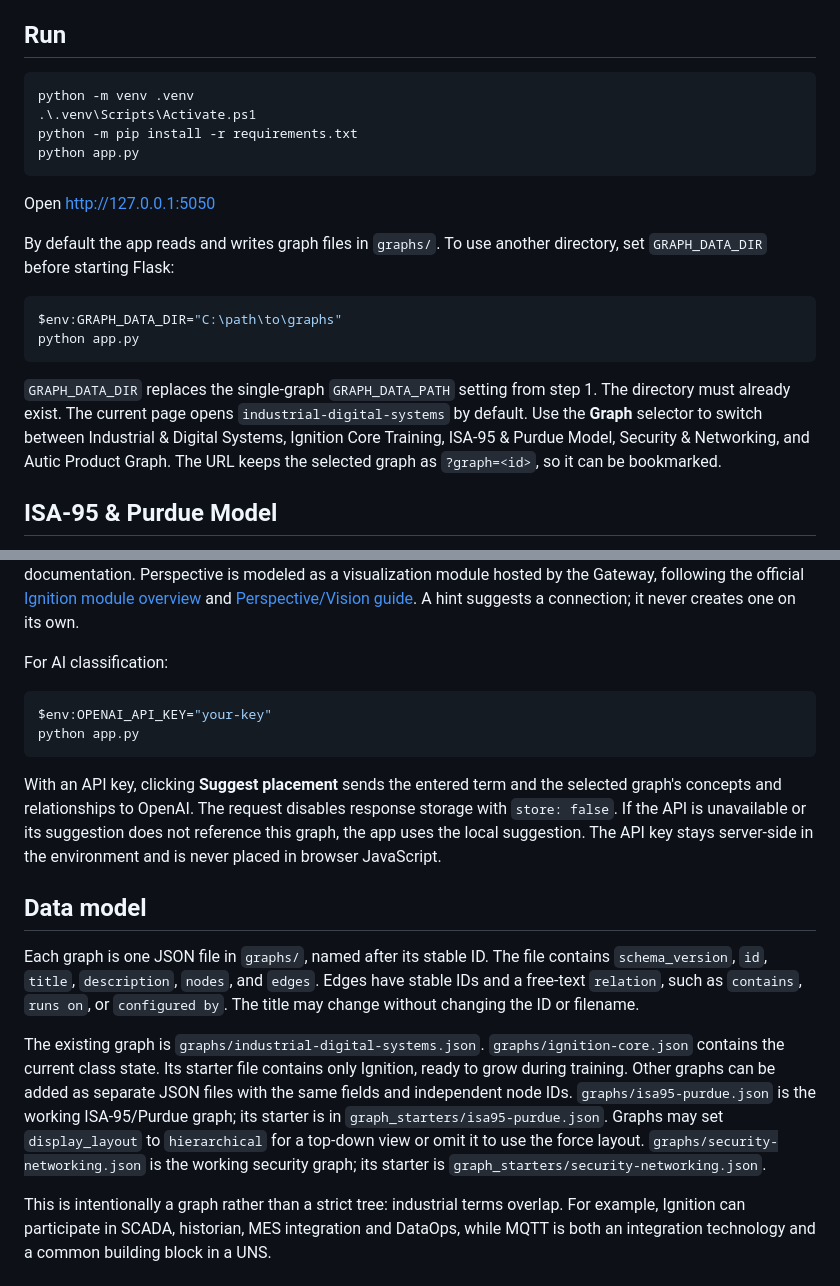
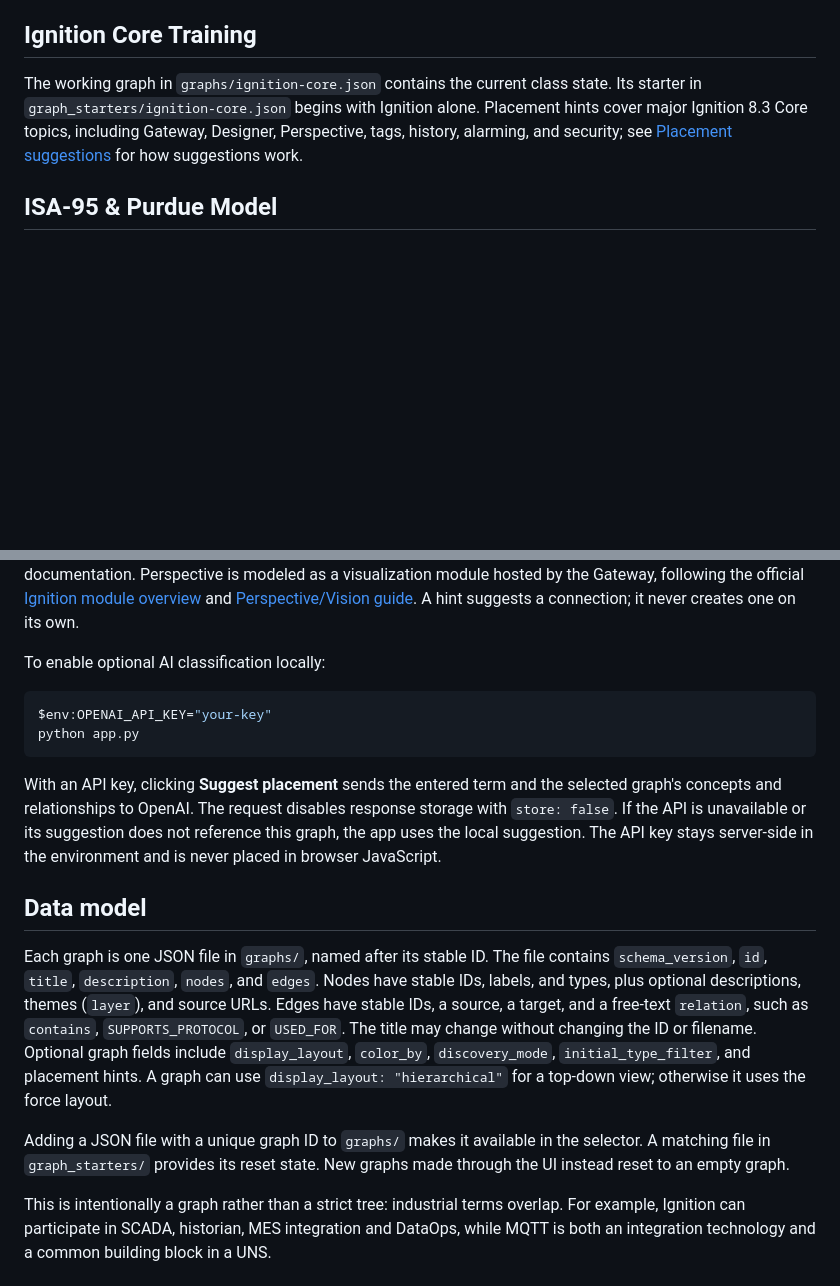
Before and after one commit to AndreasWallevik/concept-graph, a Markdown page: README.md, 2 parts joined by grey strips. Rendered like a GitHub page; blank space fills up the shorter version.

````diff
--- a/README.md
+++ b/README.md
@@ -13,30 +82,13 @@ covering industrial automation, software engineering, data, security, and AI.
 - LLMs, agents, MCP, RAG, embeddings, prompt injection and token/context concepts
 - Example platforms: Ignition, Perspective, HighByte, React, Kepware
 
-## Run
-```powershell
-python -m venv .venv
-.\.venv\Scripts\Activate.ps1
-python -m pip install -r requirements.txt
-python app.py
-```
+## Ignition Core Training
 
-Open http://127.0.0.1:5050
-
-By default the app reads and writes graph files in `graphs/`. To use another
-directory, set `GRAPH_DATA_DIR` before starting Flask:
-
-```powershell
-$env:GRAPH_DATA_DIR="C:\path\to\graphs"
-python app.py
-```
-
-`GRAPH_DATA_DIR` replaces the single-graph `GRAPH_DATA_PATH` setting from step 1.
-The directory must already exist. The current page opens
-`industrial-digital-systems` by default. Use the **Graph** selector to switch
-between Industrial & Digital Systems, Ignition Core Training, ISA-95 & Purdue
-Model, Security & Networking, and Autic Product Graph. The URL keeps
-the selected graph as `?graph=<id>`, so it can be bookmarked.
+The working graph in `graphs/ignition-core.json` contains the current class
+state. Its starter in `graph_starters/ignition-core.json` begins with Ignition
+alone. Placement hints cover major Ignition 8.3 Core topics, including Gateway,
+Designer, Perspective, tags, history, alarming, and security; see
+[Placement suggestions](#placement-suggestions) for how suggestions work.
 
 ## ISA-95 & Purdue Model
 
@@ -190,7 +246,8 @@ the official [Ignition module overview](https://www.docs.inductiveautomation.com
 and [Perspective/Vision guide](https://docs.inductiveautomation.com/docs/8.3/getting-started/perspective-and-vision).
 A hint suggests a connection; it never creates one on its own.
 
-For AI classification:
+To enable optional AI classification locally:
+
 ```powershell
 $env:OPENAI_API_KEY="your-key"
 python app.py
@@ -203,20 +260,20 @@ does not reference this graph, the app uses the local suggestion. The API key
 stays server-side in the environment and is never placed in browser JavaScript.
 
 ## Data model
+
 Each graph is one JSON file in `graphs/`, named after its stable ID. The file
 contains `schema_version`, `id`, `title`, `description`, `nodes`, and `edges`.
-Edges have stable IDs and a free-text `relation`, such as `contains`, `runs on`,
-or `configured by`. The title may change without changing the ID or filename.
+Nodes have stable IDs, labels, and types, plus optional descriptions, themes
+(`layer`), and source URLs. Edges have stable IDs, a source, a target, and a
+free-text `relation`, such as `contains`, `SUPPORTS_PROTOCOL`, or `USED_FOR`.
+The title may change without changing the ID or filename. Optional graph fields
+include `display_layout`, `color_by`, `discovery_mode`, `initial_type_filter`,
+and placement hints. A graph can use `display_layout: "hierarchical"` for a
+top-down view; otherwise it uses the force layout.
 
-The existing graph is `graphs/industrial-digital-systems.json`.
-`graphs/ignition-core.json` contains the current class state. Its starter file
-contains only Ignition, ready to grow during training. Other graphs can be added
-as separate JSON files with the same fields and independent node IDs.
-`graphs/isa95-purdue.json` is the working ISA-95/Purdue graph; its starter is in
-`graph_starters/isa95-purdue.json`. Graphs may set `display_layout` to
-`hierarchical` for a top-down view or omit it to use the force layout.
-`graphs/security-networking.json` is the working security graph; its starter is
-`graph_starters/security-networking.json`.
+Adding a JSON file with a unique graph ID to `graphs/` makes it available in the
+selector. A matching file in `graph_starters/` provides its reset state. New
+graphs made through the UI instead reset to an empty graph.
 
 This is intentionally a graph rather than a strict tree: industrial terms overlap. For example,
 Ignition can participate in SCADA, historian, MES integration and DataOps, while MQTT is both an
````
Also changed, not shown: other parts of README.md (+83 -10 lines).
